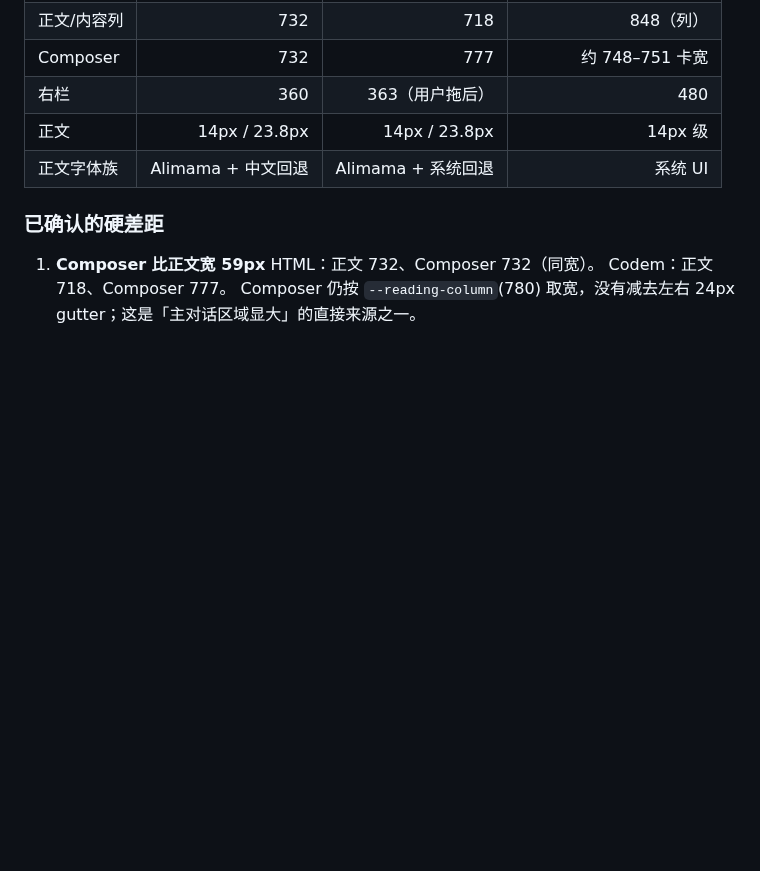
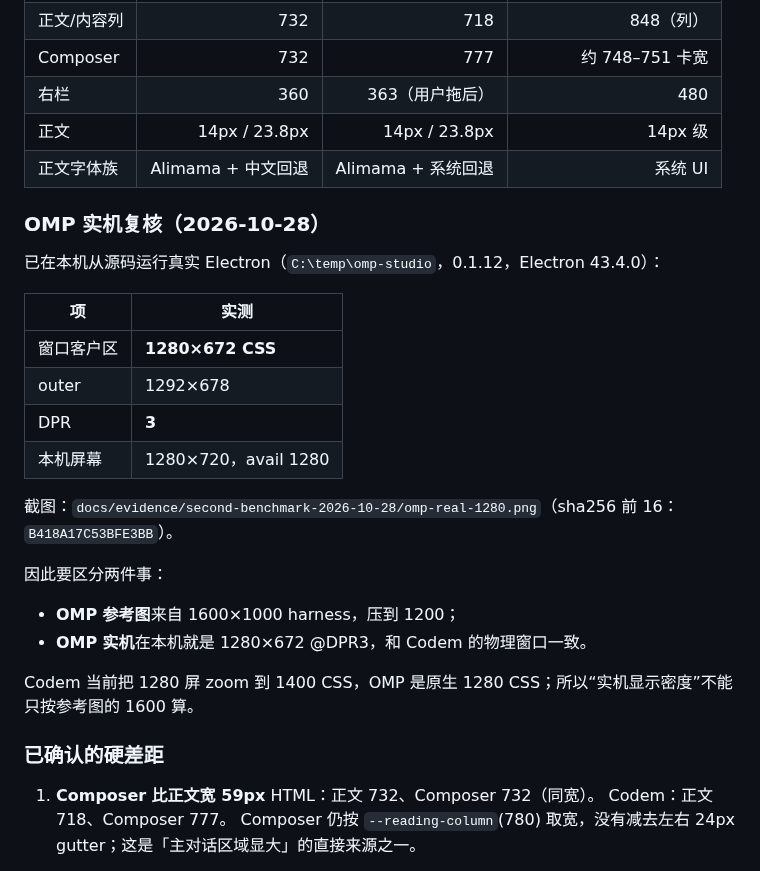
Before and after one commit to sdcxb/codem, a Markdown page: docs/project-guide/16-SECOND-VISUAL-UPGRADE-PLAN.md, the part around the change. GitHub-like rendering; blank space fills up the shorter version.

Commit message:
docs(benchmark): record real OMP 1280x672@3x run

```diff
--- a/docs/project-guide/16-SECOND-VISUAL-UPGRADE-PLAN.md
+++ b/docs/project-guide/16-SECOND-VISUAL-UPGRADE-PLAN.md
@@ -40,6 +40,26 @@
 | 正文 | 14px / 23.8px | 14px / 23.8px | 14px 级 |
 | 正文字体族 | Alimama + 中文回退 | Alimama + 系统回退 | 系统 UI |
 
+
+### OMP 实机复核（2026-10-28）
+
+已在本机从源码运行真实 Electron（`C:\temp\omp-studio`，0.1.12，Electron 43.4.0）：
+
+| 项 | 实测 |
+|---|---|
+| 窗口客户区 | **1280×672 CSS** |
+| outer | 1292×678 |
+| DPR | **3** |
+| 本机屏幕 | 1280×720，avail 1280 |
+
+截图：`docs/evidence/second-benchmark-2026-10-28/omp-real-1280.png`（sha256 前 16：`B418A17C53BFE3BB`）。
+
+因此要区分两件事：
+
+- **OMP 参考图**来自 1600×1000 harness，压到 1200；
+- **OMP 实机**在本机就是 1280×672 @DPR3，和 Codem 的物理窗口一致。
+
+Codem 当前把 1280 屏 zoom 到 1400 CSS，OMP 是原生 1280 CSS；所以“实机显示密度”不能只按参考图的 1600 算。
 ### 已确认的硬差距
 
 1. **Composer 比正文宽 59px**
```
Also changed, not shown: docs/evidence/second-benchmark-2026-10-28/omp-real-1280.png (added).
